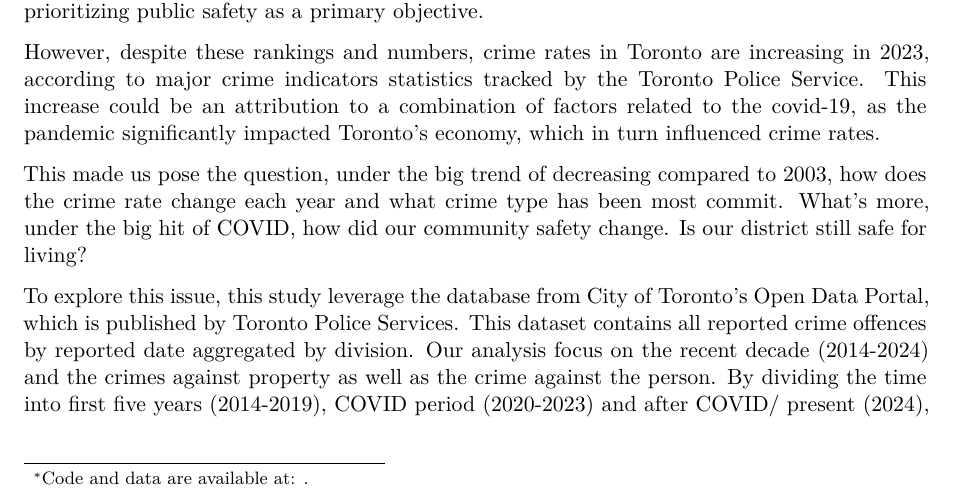
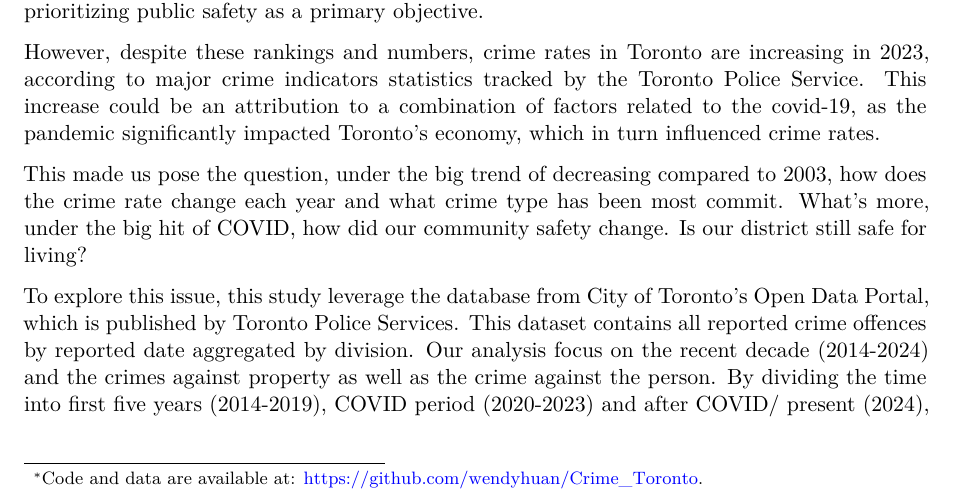
Before and after one commit to wendyhuan/Crime_Toronto, a Quarto document (police_crime_toronto/paper/paper.qmd): part of page 1 of 6, cut so that both start at the same text. Rendered offline with R 4.5, knitr and Pandoc in place of Quarto, then LaTeX, with nearby package versions; some code elsewhere in the file could not run offline; a font, style sheet, LaTeX package, included part or bibliography that could not be used is replaced or left out.

Commit message:
Update paper.qmd

```diff
--- a/police_crime_toronto/paper/paper.qmd
+++ b/police_crime_toronto/paper/paper.qmd
@@ -2,7 +2,7 @@
 title: "A Decade of Crime in Toronto: Trends, Challenges and Responses (2014-2024)"
 author:
   - Yanfei Huang
-thanks: "Code and data are available at: ."
+thanks: "Code and data are available at: https://github.com/wendyhuan/Crime_Toronto."
 date: September 24 2024
 date-format: long
 abstract: "This paper provides an overview of the crime reported in Toronto between years 2014 and 2024. Using data of reported crime collected by opendatatoronto, we analyze the crime type and crime target under different districts of Toronto between 2014 and 2024. Our finding reveals that the crime types shift around time, with a marked rise in property-related crimes within ten years. These insights can help shape a comprehensive understanding of crime dynamics in Toronto during the 2014-2024 period and contribute to discussions on improving public safety and crime prevention strategies."
```
